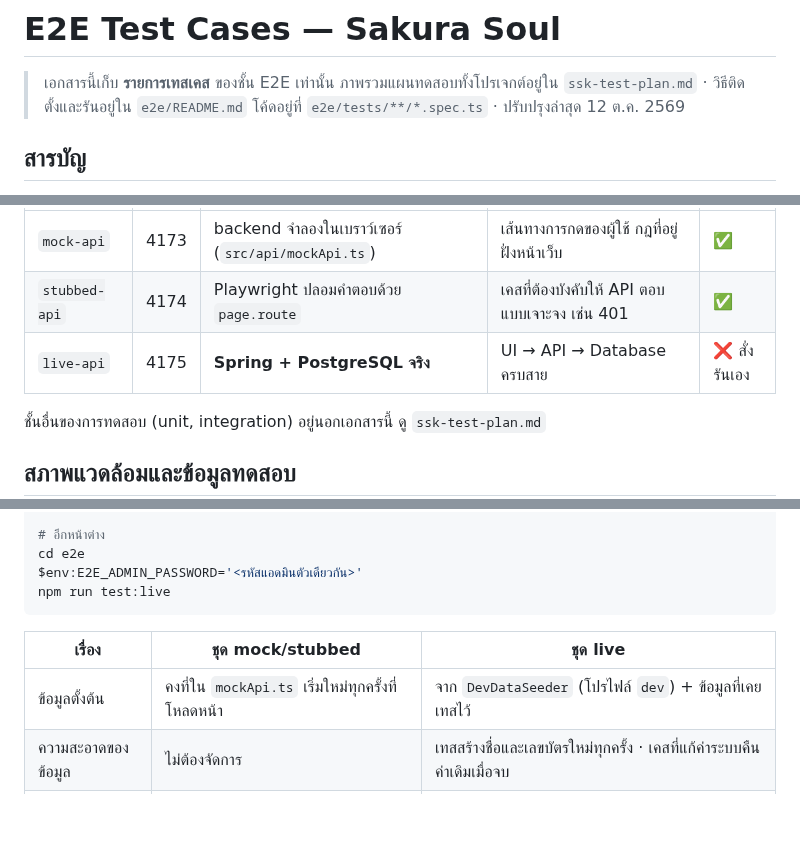
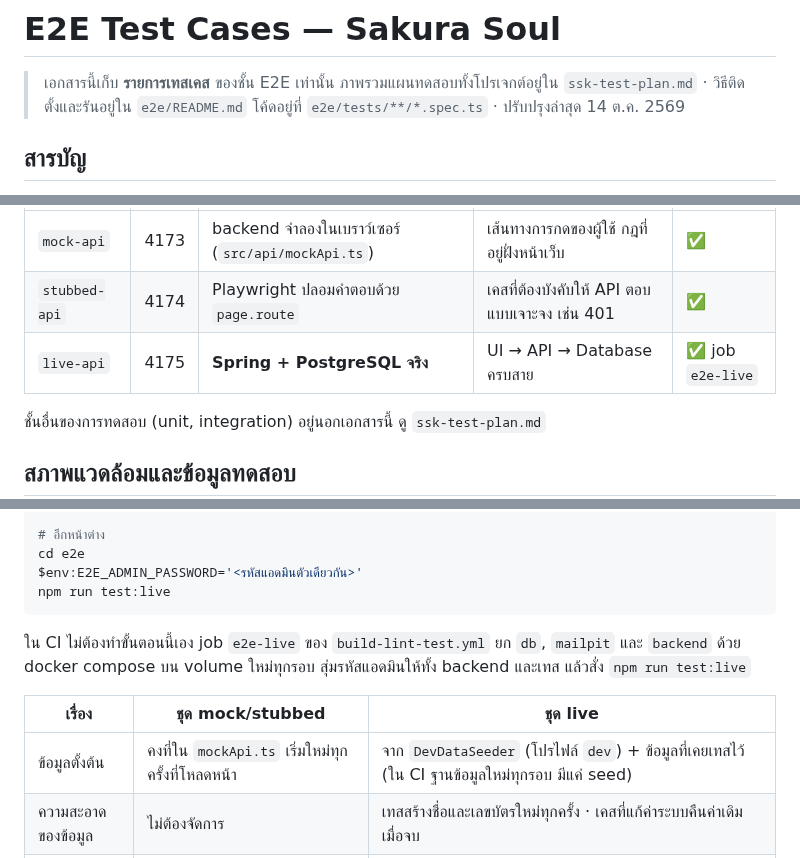
Before and after one commit to MUDST-2026-SakuraSoul-DevOps/MUDST-2026-SakuraSoul, a Markdown page: docs/testing/e2e-test-cases.md, 3 parts joined by grey strips. Drawn GitHub-style; blank space fills up the shorter version.

````diff
--- a/docs/testing/e2e-test-cases.md
+++ b/docs/testing/e2e-test-cases.md
@@ -2,7 +2,7 @@
 
 > เอกสารนี้เก็บ **รายการเทสเคส** ของชั้น E2E เท่านั้น
 > ภาพรวมแผนทดสอบทั้งโปรเจกต์อยู่ใน `ssk-test-plan.md` · วิธีติดตั้งและรันอยู่ใน `e2e/README.md`
-> โค้ดอยู่ที่ `e2e/tests/**/*.spec.ts` · ปรับปรุงล่าสุด 12 ต.ค. 2569
+> โค้ดอยู่ที่ `e2e/tests/**/*.spec.ts` · ปรับปรุงล่าสุด 14 ต.ค. 2569
 
 ## สารบัญ
 
@@ -24,7 +24,7 @@
 |---|---|---|---|---|
 | `mock-api` | 4173 | backend จำลองในเบราว์เซอร์ (`src/api/mockApi.ts`) | เส้นทางการกดของผู้ใช้ กฎที่อยู่ฝั่งหน้าเว็บ | ✅ |
 | `stubbed-api` | 4174 | Playwright ปลอมคำตอบด้วย `page.route` | เคสที่ต้องบังคับให้ API ตอบแบบเจาะจง เช่น 401 | ✅ |
-| `live-api` | 4175 | **Spring + PostgreSQL จริง** | UI → API → Database ครบสาย | ❌ สั่งรันเอง |
+| `live-api` | 4175 | **Spring + PostgreSQL จริง** | UI → API → Database ครบสาย | ✅ job `e2e-live` |
 
 ชั้นอื่นของการทดสอบ (unit, integration) อยู่นอกเอกสารนี้ ดู `ssk-test-plan.md`
 
@@ -51,9 +51,12 @@ $env:E2E_ADMIN_PASSWORD='<รหัสแอดมินตัวเดียว
 npm run test:live
 ```
 
+ใน CI ไม่ต้องทำขั้นตอนนี้เอง job `e2e-live` ของ `build-lint-test.yml` ยก `db`, `mailpit` และ `backend`
+ด้วย docker compose บน volume ใหม่ทุกรอบ สุ่มรหัสแอดมินให้ทั้ง backend และเทส แล้วสั่ง `npm run test:live`
+
 | เรื่อง | ชุด mock/stubbed | ชุด live |
 |---|---|---|
-| ข้อมูลตั้งต้น | คงที่ใน `mockApi.ts` เริ่มใหม่ทุกครั้งที่โหลดหน้า | จาก `DevDataSeeder` (โปรไฟล์ `dev`) + ข้อมูลที่เคยเทสไว้ |
+| ข้อมูลตั้งต้น | คงที่ใน `mockApi.ts` เริ่มใหม่ทุกครั้งที่โหลดหน้า | จาก `DevDataSeeder` (โปรไฟล์ `dev`) + ข้อมูลที่เคยเทสไว้ (ใน CI ฐานข้อมูลใหม่ทุกรอบ มีแค่ seed) |
 | ความสะอาดของข้อมูล | ไม่ต้องจัดการ | เทสสร้างชื่อและเลขบัตรใหม่ทุกครั้ง · เคสที่แก้ค่าระบบคืนค่าเดิมเมื่อจบ |
 | ล้างข้อมูลทั้งหมด | – | `docker compose down -v` แล้ว `up` ใหม่ seed จะสร้างให้ |
 | รหัสแอดมิน | backend จำลองรับรหัสอะไรก็ได้ | อ่านจาก `E2E_ADMIN_PASSWORD` ไม่ฝังในโค้ด |
````
Also changed, not shown: other parts of docs/testing/e2e-test-cases.md (+2 -2 lines), docs/testing/ssk-test-plan.md (+1 -1 lines).
